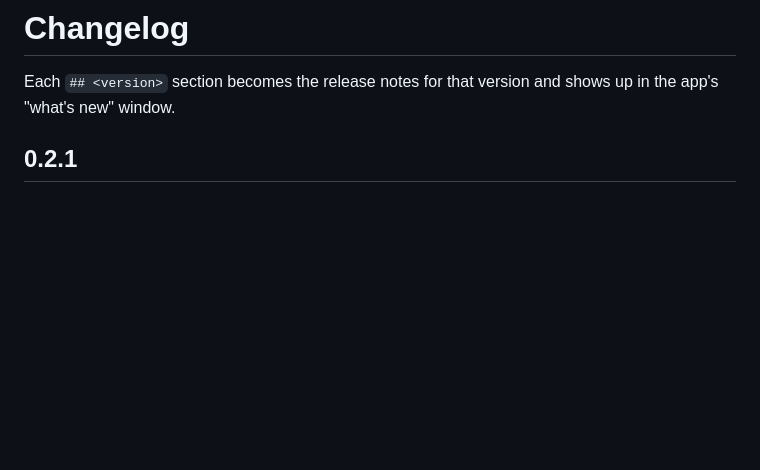
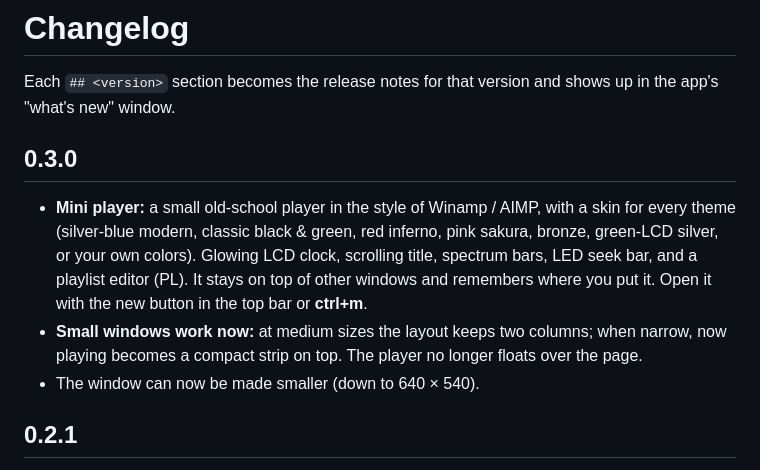
Before and after one commit to yumekuse/Abyss-Music, a Markdown page: CHANGELOG.md, the part around the change. GitHub-like rendering; blank space fills up the shorter version.

```diff
--- a/CHANGELOG.md
+++ b/CHANGELOG.md
@@ -1,6 +1,11 @@
 # Changelog
 
 Each `## <version>` section becomes the release notes for that version and shows up in the app's "what's new" window.
+
+## 0.3.0
+- **Mini player:** a small old-school player in the style of Winamp / AIMP, with a skin for every theme (silver-blue modern, classic black & green, red inferno, pink sakura, bronze, green-LCD silver, or your own colors). Glowing LCD clock, scrolling title, spectrum bars, LED seek bar, and a playlist editor (PL). It stays on top of other windows and remembers where you put it. Open it with the new button in the top bar or **ctrl+m**.
+- **Small windows work now:** at medium sizes the layout keeps two columns; when narrow, now playing becomes a compact strip on top. The player no longer floats over the page.
+- The window can now be made smaller (down to 640 × 540).
 
 ## 0.2.1
 - Test update: same app as 0.2.0, just a new version number to check that updating works. Nothing else changed.
```
Also changed, not shown: README.md (+8 -0 lines), docs/screenshots/mini.png (added), 9 other files.
